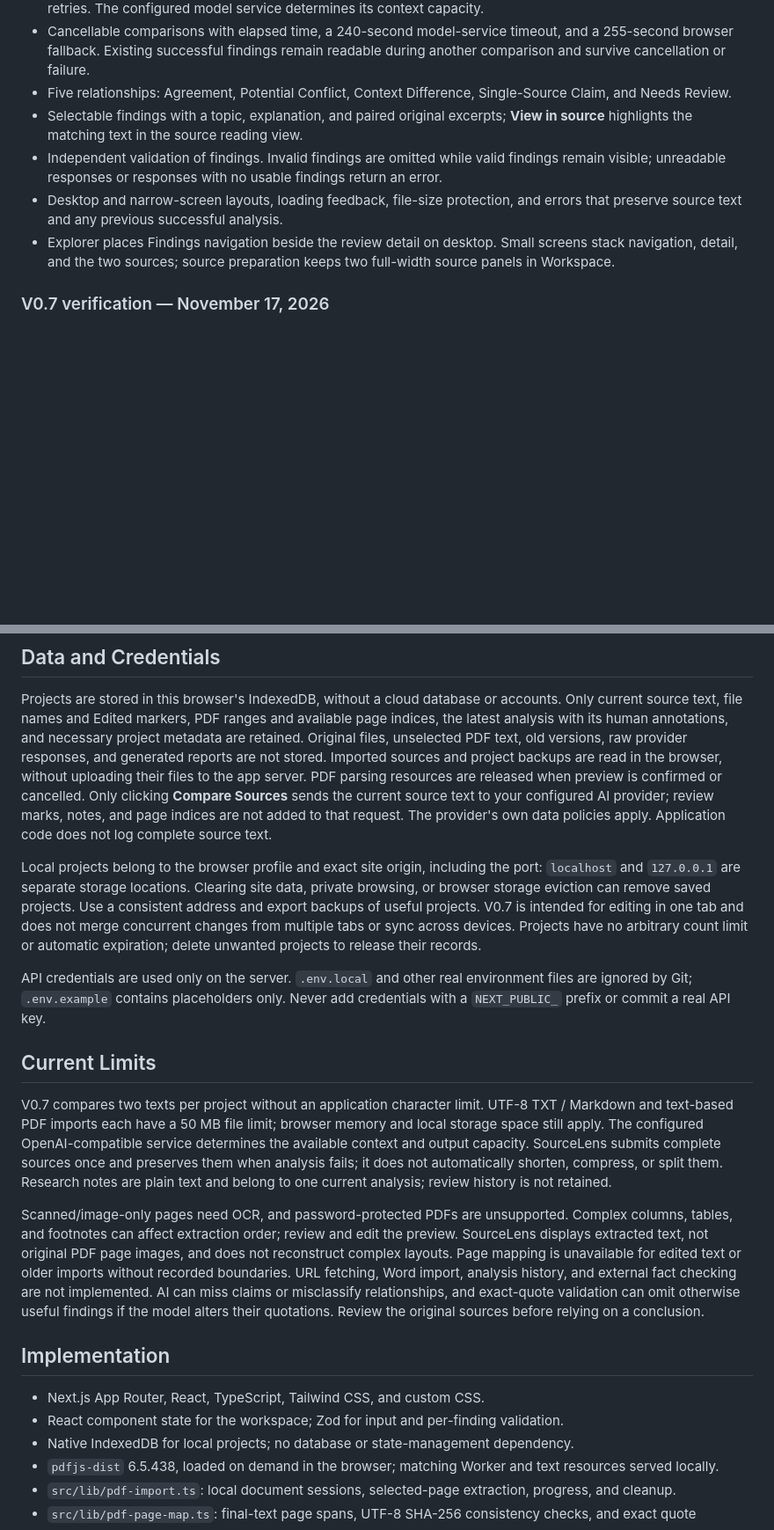
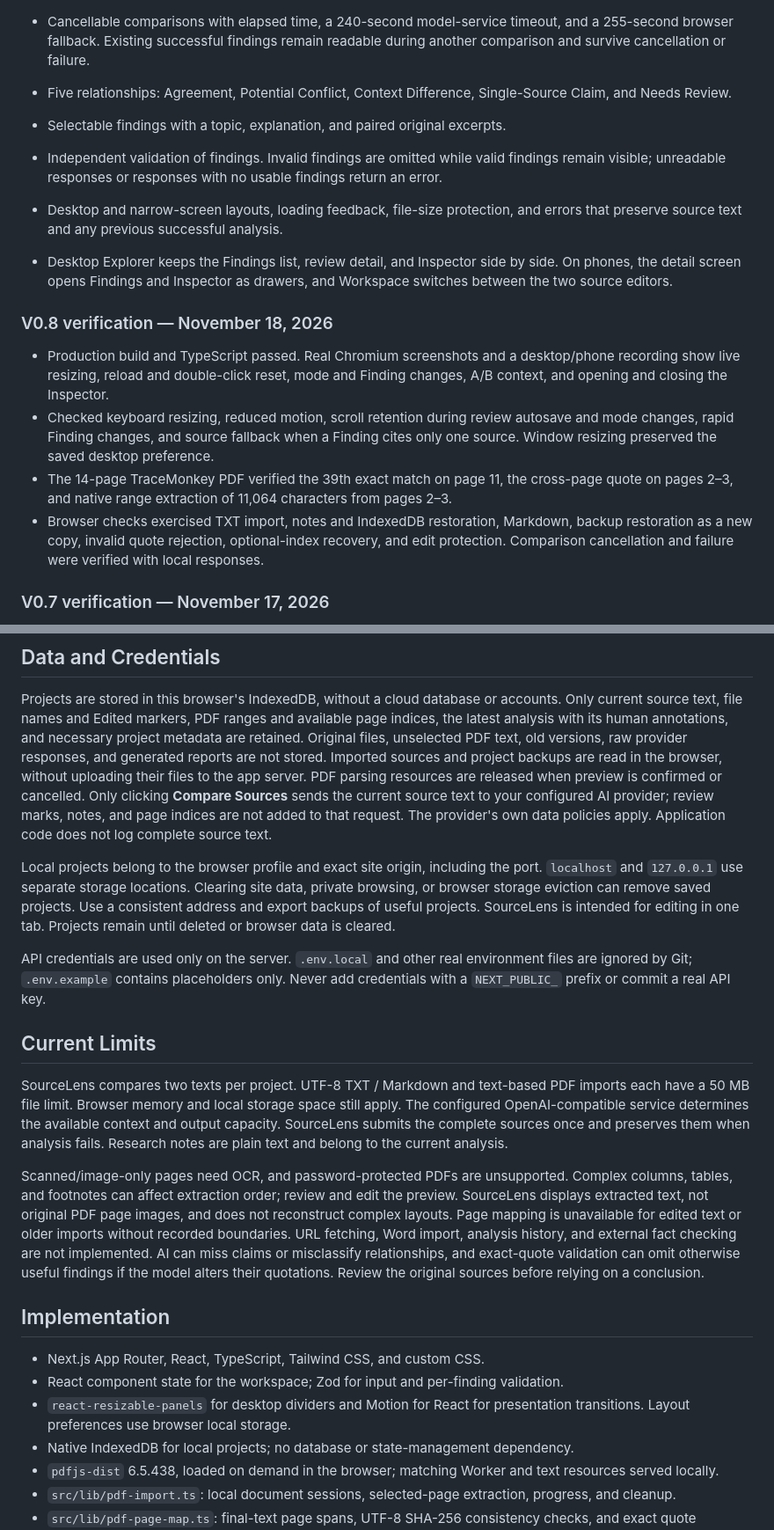
Before and after one commit to sx933229xiao-droid/sourcelens-evidence, a Markdown page: README.md, 2 parts joined by grey strips. Shown at 88% size. GitHub-like rendering; blank space fills up the shorter version.

```diff
--- a/README.md
+++ b/README.md
@@ -56,10 +60,17 @@ The Next.js application runs locally and its production build passes. V0.7 adds
 - Complete source text is submitted in that single request, without automatic truncation, compression, splitting, or retries. The configured model service determines its context capacity.
 - Cancellable comparisons with elapsed time, a 240-second model-service timeout, and a 255-second browser fallback. Existing successful findings remain readable during another comparison and survive cancellation or failure.
 - Five relationships: Agreement, Potential Conflict, Context Difference, Single-Source Claim, and Needs Review.
-- Selectable findings with a topic, explanation, and paired original excerpts; **View in source** highlights the matching text in the source reading view.
+- Selectable findings with a topic, explanation, and paired original excerpts.
 - Independent validation of findings. Invalid findings are omitted while valid findings remain visible; unreadable responses or responses with no usable findings return an error.
 - Desktop and narrow-screen layouts, loading feedback, file-size protection, and errors that preserve source text and any previous successful analysis.
-- Explorer places Findings navigation beside the review detail on desktop. Small screens stack navigation, detail, and the two sources; source preparation keeps two full-width source panels in Workspace.
+- Desktop Explorer keeps the Findings list, review detail, and Inspector side by side. On phones, the detail screen opens Findings and Inspector as drawers, and Workspace switches between the two source editors.
+
+### V0.8 verification — November 18, 2026
+
+- Production build and TypeScript passed. Real Chromium screenshots and a desktop/phone recording show live resizing, reload and double-click reset, mode and Finding changes, A/B context, and opening and closing the Inspector.
+- Checked keyboard resizing, reduced motion, scroll retention during review autosave and mode changes, rapid Finding changes, and source fallback when a Finding cites only one source. Window resizing preserved the saved desktop preference.
+- The 14-page TraceMonkey PDF verified the 39th exact match on page 11, the cross-page quote on pages 2–3, and native range extraction of 11,064 characters from pages 2–3.
+- Browser checks exercised TXT import, notes and IndexedDB restoration, Markdown, backup restoration as a new copy, invalid quote rejection, optional-index recovery, and edit protection. Comparison cancellation and failure were verified with local responses.
 
 ### V0.7 verification — November 17, 2026
 
@@ -224,13 +237,13 @@ Backups do not inherit the source-file import limit. Files larger than 100 MB re
 
 Projects are stored in this browser's IndexedDB, without a cloud database or accounts. Only current source text, file names and Edited markers, PDF ranges and available page indices, the latest analysis with its human annotations, and necessary project metadata are retained. Original files, unselected PDF text, old versions, raw provider responses, and generated reports are not stored. Imported sources and project backups are read in the browser, without uploading their files to the app server. PDF parsing resources are released when preview is confirmed or cancelled. Only clicking **Compare Sources** sends the current source text to your configured AI provider; review marks, notes, and page indices are not added to that request. The provider's own data policies apply. Application code does not log complete source text.
 
-Local projects belong to the browser profile and exact site origin, including the port: `localhost` and `127.0.0.1` are separate storage locations. Clearing site data, private browsing, or browser storage eviction can remove saved projects. Use a consistent address and export backups of useful projects. V0.7 is intended for editing in one tab and does not merge concurrent changes from multiple tabs or sync across devices. Projects have no arbitrary count limit or automatic expiration; delete unwanted projects to release their records.
+Local projects belong to the browser profile and exact site origin, including the port. `localhost` and `127.0.0.1` use separate storage locations. Clearing site data, private browsing, or browser storage eviction can remove saved projects. Use a consistent address and export backups of useful projects. SourceLens is intended for editing in one tab. Projects remain until deleted or browser data is cleared.
 
 API credentials are used only on the server. `.env.local` and other real environment files are ignored by Git; `.env.example` contains placeholders only. Never add credentials with a `NEXT_PUBLIC_` prefix or commit a real API key.
 
 ## Current Limits
 
-V0.7 compares two texts per project without an application character limit. UTF-8 TXT / Markdown and text-based PDF imports each have a 50 MB file limit; browser memory and local storage space still apply. The configured OpenAI-compatible service determines the available context and output capacity. SourceLens submits complete sources once and preserves them when analysis fails; it does not automatically shorten, compress, or split them. Research notes are plain text and belong to one current analysis; review history is not retained.
+SourceLens compares two texts per project. UTF-8 TXT / Markdown and text-based PDF imports each have a 50 MB file limit. Browser memory and local storage space still apply. The configured OpenAI-compatible service determines the available context and output capacity. SourceLens submits the complete sources once and preserves them when analysis fails. Research notes are plain text and belong to the current analysis.
 
 Scanned/image-only pages need OCR, and password-protected PDFs are unsupported. Complex columns, tables, and footnotes can affect extraction order; review and edit the preview. SourceLens displays extracted text, not original PDF page images, and does not reconstruct complex layouts. Page mapping is unavailable for edited text or older imports without recorded boundaries. URL fetching, Word import, analysis history, and external fact checking are not implemented. AI can miss claims or misclassify relationships, and exact-quote validation can omit otherwise useful findings if the model alters their quotations. Review the original sources before relying on a conclusion.
 
@@ -238,6 +251,7 @@ Scanned/image-only pages need OCR, and password-protected PDFs are unsupported.
 
 - Next.js App Router, React, TypeScript, Tailwind CSS, and custom CSS.
 - React component state for the workspace; Zod for input and per-finding validation.
+- `react-resizable-panels` for desktop dividers and Motion for React for presentation transitions. Layout preferences use browser local storage.
 - Native IndexedDB for local projects; no database or state-management dependency.
 - `pdfjs-dist` 6.5.438, loaded on demand in the browser; matching Worker and text resources served locally.
 - `src/lib/pdf-import.ts`: local document sessions, selected-page extraction, progress, and cleanup.
```
Also changed, not shown: other parts of README.md (+22 -16 lines), AGENTS.md (+11 -10 lines), docs/images/sourcelens-v08-studio.jpg (added), 14 other files.
